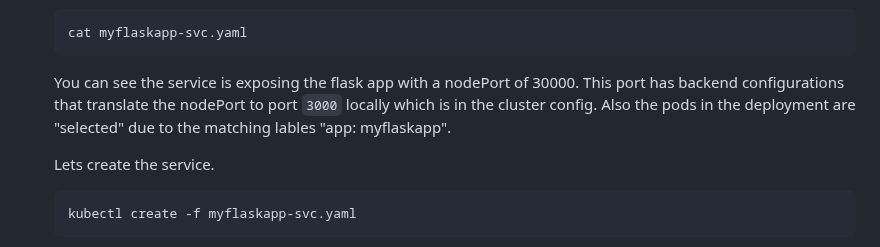
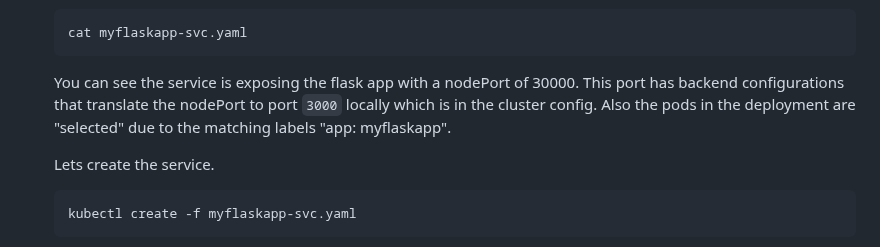
Before and after one commit to pvass24/k8s-kadence, a Markdown page: flask-app-v3/README.md, the part around the change. GitHub-like rendering.

````diff
--- a/flask-app-v3/README.md
+++ b/flask-app-v3/README.md
@@ -79,7 +79,7 @@ This repository contains a simple Flask application designed to demonstrate the
    ```sh
    cat myflaskapp-svc.yaml
    ```
-   You can see the service is exposing the flask app with a nodePort of 30000. This port has backend configurations that translate the nodePort to port `3000` locally which is in the cluster config. Also the pods in the deployment are "selected" due to the matching lables "app: myflaskapp".
+   You can see the service is exposing the flask app with a nodePort of 30000. This port has backend configurations that translate the nodePort to port `3000` locally which is in the cluster config. Also the pods in the deployment are "selected" due to the matching labels "app: myflaskapp".
 
    Lets create the service.
    ```sh
````
Also changed, not shown: flask-app-v2/README.md (+1 -1 lines).
